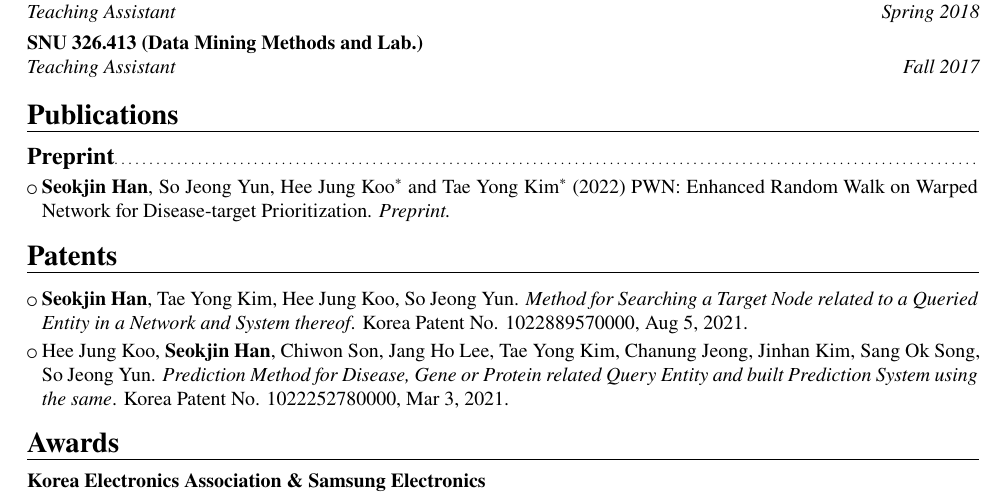
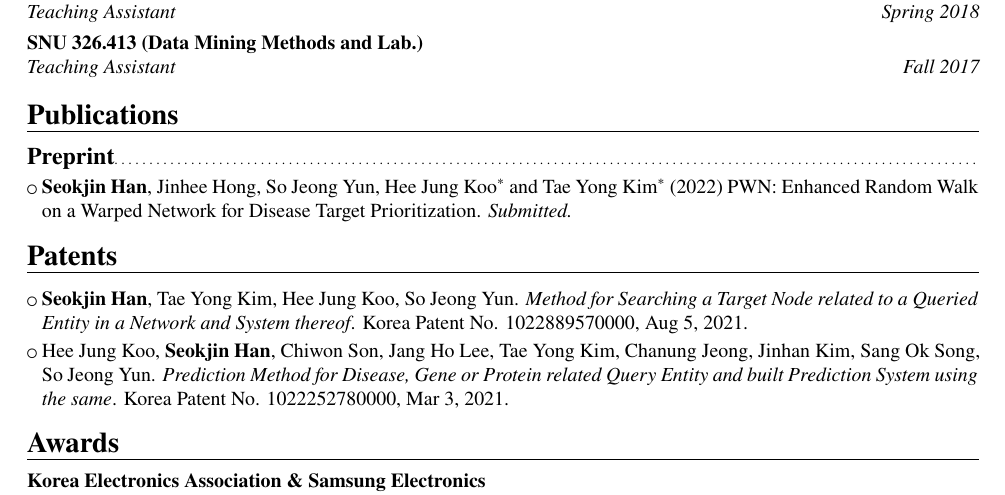
Before and after one commit to raifthenerd/raifthenerd, a LaTeX CV (cv.tex): part of page 1 of 2, cut so that both start at the same text. Compiled offline with XeLaTeX.

Commit message:
Update preprint

```diff
--- a/cv.tex
+++ b/cv.tex
@@ -31,8 +31,8 @@ Thesis: \emph{De Novo} Drug Design Using Deep Generative Models}
 \cventry{Fall 2017}{Teaching Assistant}{SNU 326.413 (Data Mining Methods and Lab.)}{}{}{}
 \section{Publications}
 \subsection{Preprint}
-\cvlistitem{\textbf{Seokjin Han}, So Jeong Yun, Hee Jung Koo$^{\ast}$ and Tae Yong Kim$^{\ast}$ (2022)
-  PWN:\ Enhanced Random Walk on Warped Network for Disease-target Prioritization. \emph{Preprint.}}
+\cvlistitem{\textbf{Seokjin Han}, Jinhee Hong, So Jeong Yun, Hee Jung Koo$^{\ast}$ and Tae Yong Kim$^{\ast}$ (2022)
+  PWN:\ Enhanced Random Walk on a Warped Network for Disease Target Prioritization. \emph{Submitted.}}
 % \subsection{Published}
 \section{Patents}
 \cvlistitem{\textbf{Seokjin~Han}, Tae~Yong~Kim, Hee~Jung~Koo, So~Jeong~Yun.
```
Also changed, not shown: cv.pdf.
